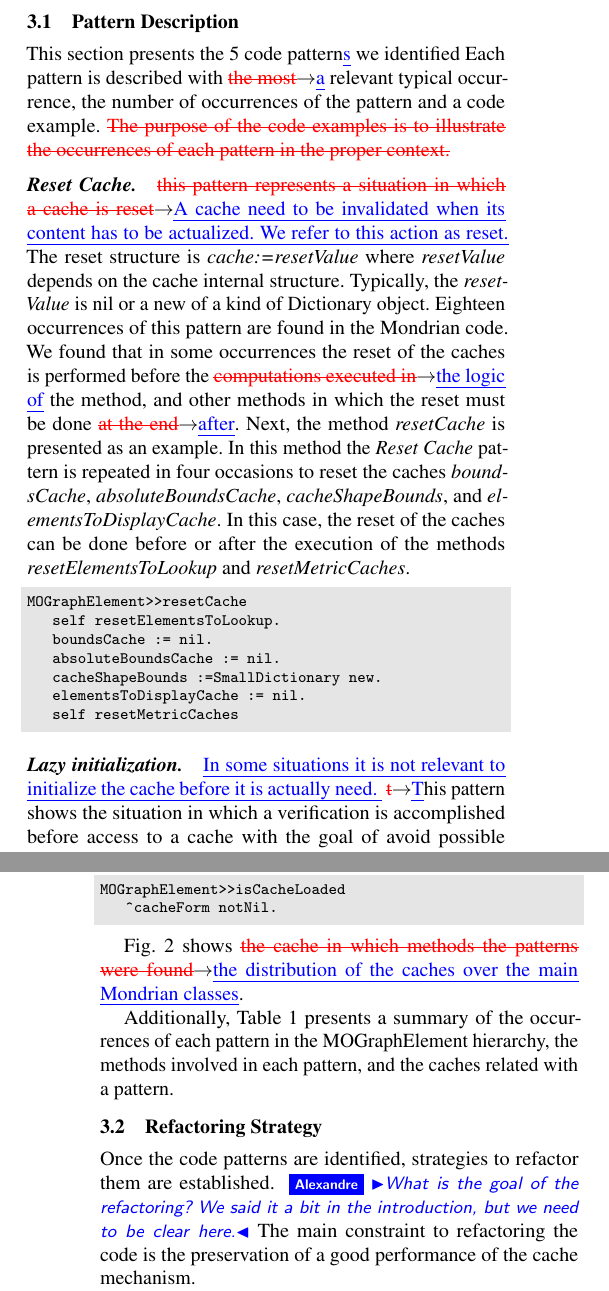
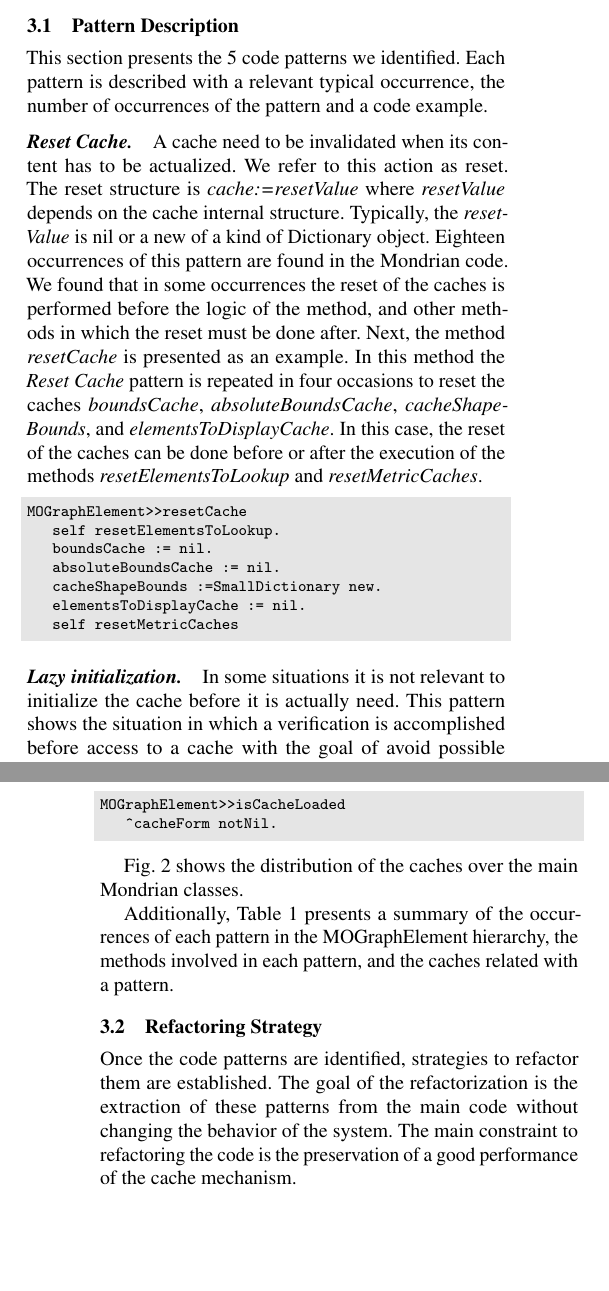
Before and after one commit to bergel/2011-RefactoringWithAOP, a LaTeX paper (main.tex): two parts of the columns of pages 2 and 3 of 8, joined at a grey line, cut so that both start at the same text, the shorter picture padded with empty space. Compiled offline with pdfLaTeX; a missing font is replaced by an installed copy or a similar font.

Commit message:
Minor changes and comments added

```diff
--- a/main.tex
+++ b/main.tex
@@ -110,7 +110,7 @@
 	 \newcommand{\version}{}}
 \newcommand{\rev}[2]{\nb{Reviewer #1}{red}{#2}}
 \newcommand{\ab}[1]{\nb{Alexandre}{blue}{#1}}
-\newcommand{\lr}[1]{\nb{Lukas}{orange}{#1}}
+\newcommand{\sv}[1]{\nb{Santiago}{orange}{#1}}
 
 % graphics: \fig{position}{percentage-width}{filename}{caption}
 \DeclareGraphicsExtensions{.png,.jpg,.pdf,.eps,.gif}
@@ -271,18 +272,15 @@ following subsections.
 
 \subsection{Pattern Description\label{sub:Pattern-Identification}}
 
-This section presents the 5 code pattern\ins{s} we identified
-Each pattern is described with \chg{the most}{a} relevant typical occurrence,
-the number of occurrences of the pattern and a code example. \del{The purpose
-of the code examples is to illustrate the occurrences of each pattern
-in the proper context.}
+This section presents the 5 code patterns we identified.
+Each pattern is described with a relevant typical occurrence,
+the number of occurrences of the pattern and a code example.
 
-\paragraph{Reset Cache.} \chg{this pattern represents a situation in which a
-cache is reset}{A cache need to be invalidated when its content has to be actualized. We refer to this action as reset.} The reset structure is \emph{cache:=resetValue} where
+\paragraph{Reset Cache.} A cache need to be invalidated when its content has to be actualized. We refer to this action as reset. The reset structure is \emph{cache:=resetValue} where
 \emph{resetValue} depends on the cache internal structure. Typically,
 the \emph{resetValue} is nil or a new of a kind of Dictionary object.
 Eighteen occurrences of this pattern are found in the Mondrian code.
-We found that in some occurrences the reset of the caches is performed before the \chg{computations executed in}{the logic of}  the method, and other methods in which the reset must be done \chg{at the end}{after}.
+We found that in some occurrences the reset of the caches is performed before the logic of the method, and other methods in which the reset must be done after.
 Next, the method \emph{resetCache} is presented as an example. In
 this method the \emph{Reset Cache} pattern is repeated in four occasions
 to reset the caches \emph{boundsCache}, \emph{absoluteBoundsCache},
@@ -298,7 +296,7 @@ MOGraphElement>>resetCache
 	self resetMetricCaches
 \end{lstlisting}
 
-\paragraph{Lazy initialization.} \ins{In some situations it is not relevant to initialize the cache before it is actually need. } \chg{t}{T}his pattern shows
+\paragraph{Lazy initialization.} In some situations it is not relevant to initialize the cache before it is actually need. This pattern shows
 the situation in which a verification is accomplished before access
 to a cache with the goal of avoid possible exceptions when the cache
 is nil. Typically, the structure of this pattern is: \emph{if (cache==nil)
@@ -345,8 +343,7 @@ MOGraphElement>>isCacheLoaded
 	^cacheForm notNil.
 \end{lstlisting}
 
-Fig. \ref{fig:Pattern-locations-in} shows \chg{the cache in which methods the patterns
-were found}{the distribution of the caches over the main Mondrian classes}.%
+Fig. \ref{fig:Pattern-locations-in} shows the distribution of the caches over the main Mondrian classes.%
 \begin{figure*}
 \begin{centering}
 \includegraphics[bb=186bp 306bp 497bp 644bp,scale=0.9]{PatternLocation}
@@ -395,7 +392,7 @@ Total  & 32 & 24 & \multicolumn{1}{c}{}\tabularnewline
 \subsection{Refactoring Strategy}
 
 Once the code patterns are identified, strategies to refactor them
-are established. \ab{What is the goal of the refactoring? We said it a bit in the introduction, but we need to be clear here.} The main constraint to refactoring the code is the
+are established. The goal of the refactorization is the extraction of these patterns from the main code without changing the behavior of the system. The main constraint to refactoring the code is the
 preservation of a good performance of the cache mechanism.
 
 Several alternatives were explored to encapsulate the \emph{Cache
@@ -426,7 +423,7 @@ indicates the name of the cache that will be injected and \emph{patternCodeName}
 indicates the pattern code to be generated. For example, the pragma
 \emph{$<$LazyInitializationPattern: \#absoluteBoundsCache$>$} indicates
 that the \emph{Lazy Initialization} pattern will be injected for the cache
-\emph{absoluteBoundsCache} in the method in which the pragma is defined. \ab{it also creates a variable in the class doesn't it?}
+\emph{absoluteBoundsCache} in the method in which the pragma is defined. \ab{it also creates a variable in the class doesn't it?} \sv{No, the only addition into the original method is the pragma}
 
 Once that the cache code is extracted into the pragmas, the code to
 be injected is automatically generated before the execution of the
```
Also changed, not shown: main.tex (26 more changed lines).
